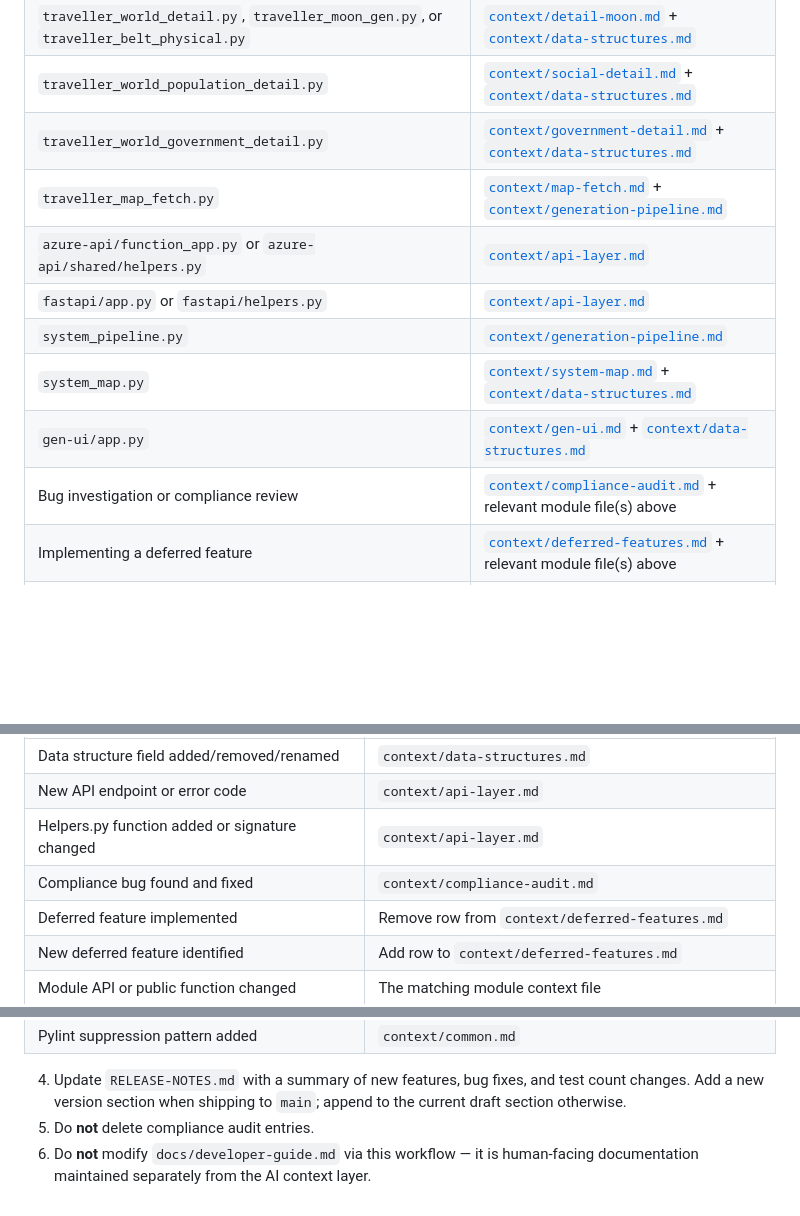
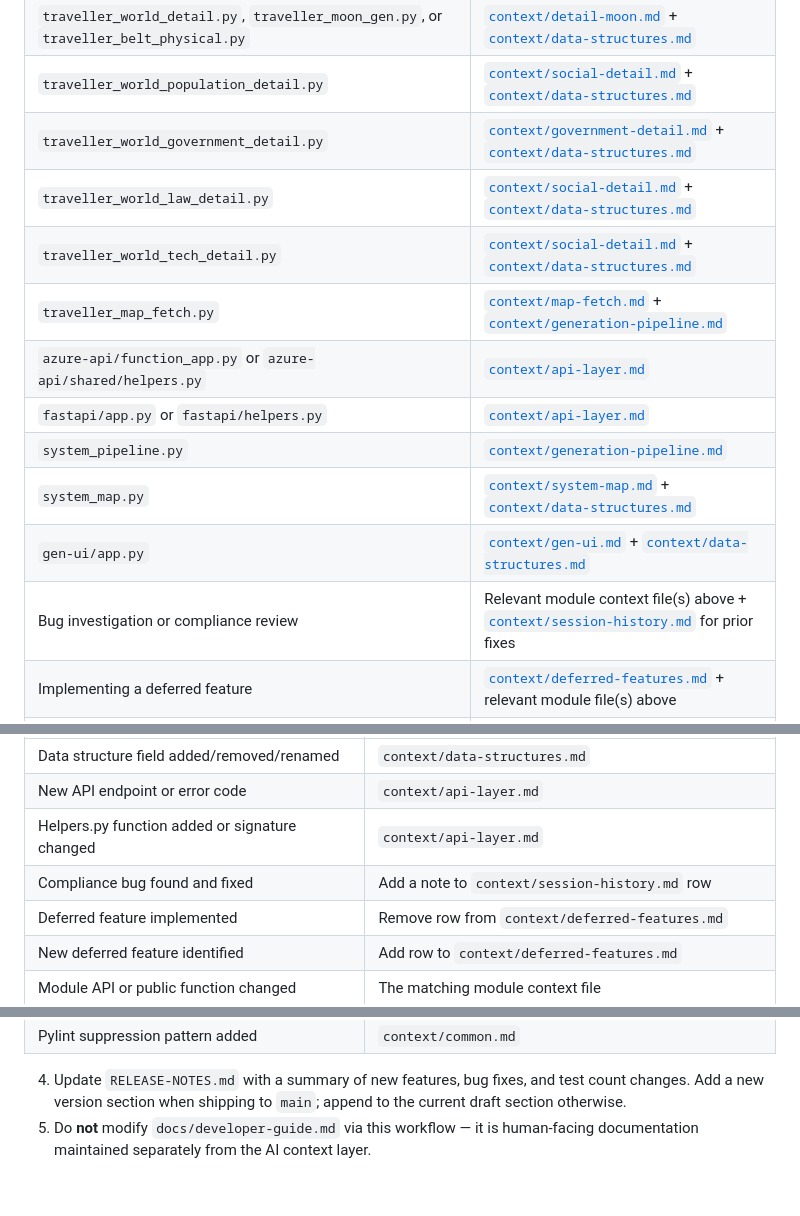
Before and after one commit to Elured-code/traveller-world-gen, a Markdown page: CLAUDE.md, 3 parts joined by grey strips. GitHub-like rendering; blank space fills up the shorter version.

Commit message:
chore: update CLAUDE.md routing table for law/tech detail; fix compliance-audit ref
- Add routing entries for traveller_world_law_detail.py and
  traveller_world_tech_detail.py (both → social-detail.md + data-structures.md)
- Replace dangling context/compliance-audit.md references (file does not exist)
  with session-history.md for compliance bug notes
- Remove 'Do not delete compliance audit entries' rule (no such file)

Co-Authored-By: Claude Sonnet 4.6 <noreply@anthropic.com>

```diff
--- a/CLAUDE.md
+++ b/CLAUDE.md
@@ -27,13 +27,15 @@ read only the context files listed below for the specific task at hand.
 | `traveller_world_detail.py`, `traveller_moon_gen.py`, or `traveller_belt_physical.py` | [`context/detail-moon.md`](context/detail-moon.md) + [`context/data-structures.md`](context/data-structures.md) |
 | `traveller_world_population_detail.py` | [`context/social-detail.md`](context/social-detail.md) + [`context/data-structures.md`](context/data-structures.md) |
 | `traveller_world_government_detail.py` | [`context/government-detail.md`](context/government-detail.md) + [`context/data-structures.md`](context/data-structures.md) |
+| `traveller_world_law_detail.py` | [`context/social-detail.md`](context/social-detail.md) + [`context/data-structures.md`](context/data-structures.md) |
+| `traveller_world_tech_detail.py` | [`context/social-detail.md`](context/social-detail.md) + [`context/data-structures.md`](context/data-structures.md) |
 | `traveller_map_fetch.py` | [`context/map-fetch.md`](context/map-fetch.md) + [`context/generation-pipeline.md`](context/generation-pipeline.md) |
 | `azure-api/function_app.py` or `azure-api/shared/helpers.py` | [`context/api-layer.md`](context/api-layer.md) |
 | `fastapi/app.py` or `fastapi/helpers.py` | [`context/api-layer.md`](context/api-layer.md) |
 | `system_pipeline.py` | [`context/generation-pipeline.md`](context/generation-pipeline.md) |
 | `system_map.py` | [`context/system-map.md`](context/system-map.md) + [`context/data-structures.md`](context/data-structures.md) |
 | `gen-ui/app.py` | [`context/gen-ui.md`](context/gen-ui.md) + [`context/data-structures.md`](context/data-structures.md) |
-| Bug investigation or compliance review | [`context/compliance-audit.md`](context/compliance-audit.md) + relevant module file(s) above |
+| Bug investigation or compliance review | Relevant module context file(s) above + [`context/session-history.md`](context/session-history.md) for prior fixes |
 | Implementing a deferred feature | [`context/deferred-features.md`](context/deferred-features.md) + relevant module file(s) above |
 | Any work touching temperature, HZ, or orbital position | Also read [`context/data-structures.md`](context/data-structures.md) (HZ sign convention + Orbit# vs AU table) |
 
@@ -70,7 +72,7 @@ After any session in which code, APIs, tests, or documented behaviour change:
 | Data structure field added/removed/renamed | `context/data-structures.md` |
 | New API endpoint or error code | `context/api-layer.md` |
 | Helpers.py function added or signature changed | `context/api-layer.md` |
-| Compliance bug found and fixed | `context/compliance-audit.md` |
+| Compliance bug found and fixed | Add a note to `context/session-history.md` row |
 | Deferred feature implemented | Remove row from `context/deferred-features.md` |
 | New deferred feature identified | Add row to `context/deferred-features.md` |
 | Module API or public function changed | The matching module context file |
@@ -85,6 +87,5 @@ After any session in which code, APIs, tests, or documented behaviour change:
 4. Update `RELEASE-NOTES.md` with a summary of new features, bug fixes, and test
    count changes. Add a new version section when shipping to `main`; append to the
    current draft section otherwise.
-5. Do **not** delete compliance audit entries.
-6. Do **not** modify `docs/developer-guide.md` via this workflow — it is
+5. Do **not** modify `docs/developer-guide.md` via this workflow — it is
    human-facing documentation maintained separately from the AI context layer.
```
